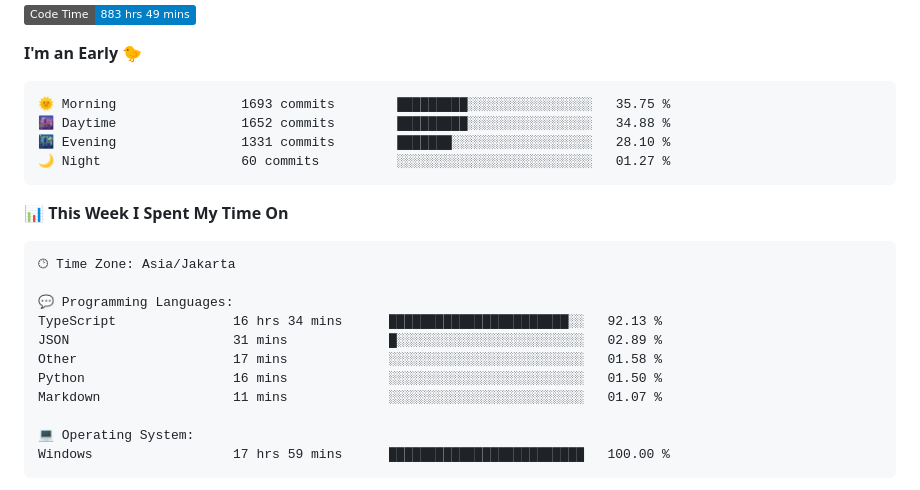
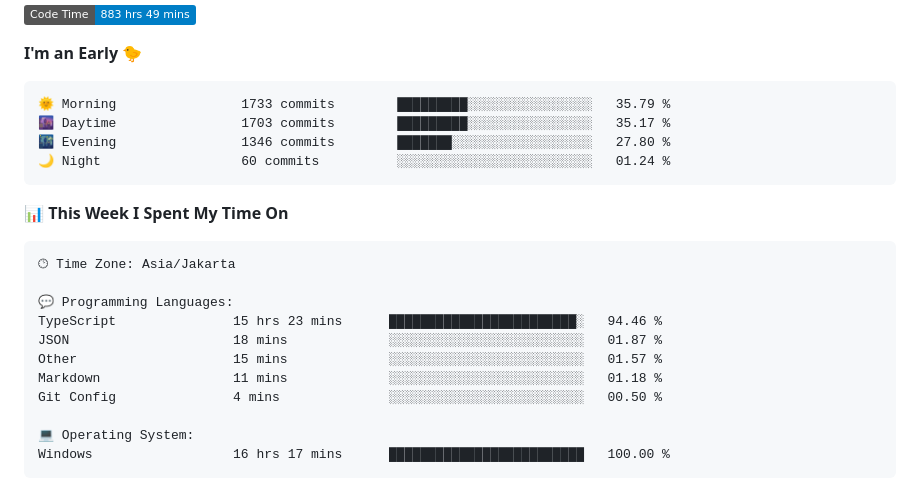
Before and after one commit to Ikram-Maulana/Ikram-Maulana, a Markdown page: README.md, the part around one of its changes. Drawn GitHub-style; badges without logos.

Commit message:
Updated with Dev Metrics

````diff
--- a/README.md
+++ b/README.md
@@ -31,10 +31,10 @@ ikram-maulana@github
 **I'm an Early 🐤**
 
 ```text
-🌞 Morning                1693 commits        █████████░░░░░░░░░░░░░░░░   35.75 %
-🌆 Daytime                1652 commits        █████████░░░░░░░░░░░░░░░░   34.88 %
-🌃 Evening                1331 commits        ███████░░░░░░░░░░░░░░░░░░   28.10 %
-🌙 Night                  60 commits          ░░░░░░░░░░░░░░░░░░░░░░░░░   01.27 %
+🌞 Morning                1733 commits        █████████░░░░░░░░░░░░░░░░   35.79 %
+🌆 Daytime                1703 commits        █████████░░░░░░░░░░░░░░░░   35.17 %
+🌃 Evening                1346 commits        ███████░░░░░░░░░░░░░░░░░░   27.80 %
+🌙 Night                  60 commits          ░░░░░░░░░░░░░░░░░░░░░░░░░   01.24 %
 ```
 
 
@@ -44,14 +44,14 @@ ikram-maulana@github
 🕑︎ Time Zone: Asia/Jakarta
 
 💬 Programming Languages:
-TypeScript               16 hrs 34 mins      ███████████████████████░░   92.13 %
-JSON                     31 mins             █░░░░░░░░░░░░░░░░░░░░░░░░   02.89 %
-Other                    17 mins             ░░░░░░░░░░░░░░░░░░░░░░░░░   01.58 %
-Python                   16 mins             ░░░░░░░░░░░░░░░░░░░░░░░░░   01.50 %
-Markdown                 11 mins             ░░░░░░░░░░░░░░░░░░░░░░░░░   01.07 %
+TypeScript               15 hrs 23 mins      ████████████████████████░   94.46 %
+JSON                     18 mins             ░░░░░░░░░░░░░░░░░░░░░░░░░   01.87 %
+Other                    15 mins             ░░░░░░░░░░░░░░░░░░░░░░░░░   01.57 %
+Markdown                 11 mins             ░░░░░░░░░░░░░░░░░░░░░░░░░   01.18 %
+Git Config               4 mins              ░░░░░░░░░░░░░░░░░░░░░░░░░   00.50 %
 
 💻 Operating System:
-Windows                  17 hrs 59 mins      █████████████████████████   100.00 %
+Windows                  16 hrs 17 mins      █████████████████████████   100.00 %
 ```
 
 
````
Also changed, not shown: other parts of README.md (+1 -1 lines).
